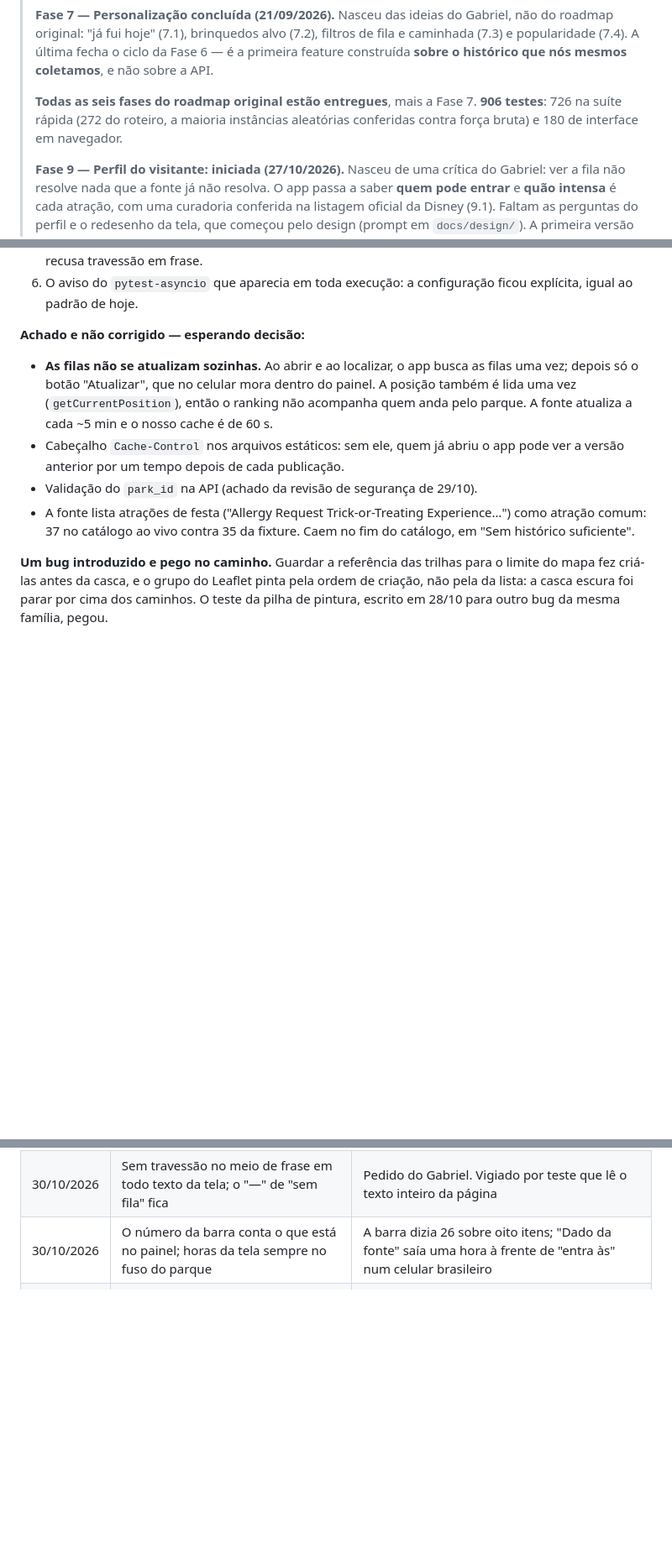
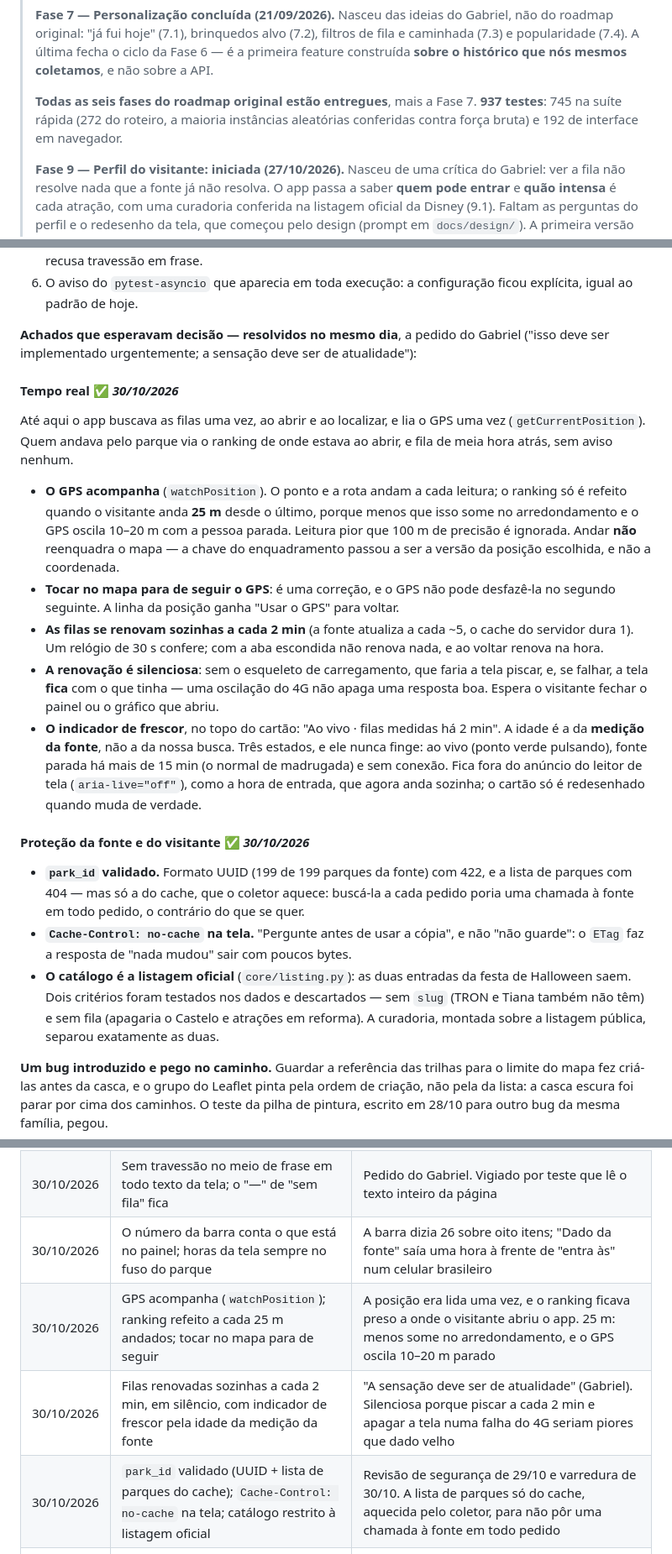
Before and after one commit to GabrielFDA7/nextup, a Markdown page: docs/PROJETO.md, 3 parts joined by grey strips. Shown at 84% size. Drawn GitHub-style; blank space fills up the shorter version.

Commit message:
docs: registra o tempo real e as protecoes de 30/10
Duas subsecoes na Fase 9.3, tres decisoes na secao 10 e o "onde paramos".
Contagem: 937 testes (745 rapidos, 192 de interface).

Co-Authored-By: Claude Opus 5.5 <noreply@anthropic.com>

```diff
--- a/docs/PROJETO.md
+++ b/docs/PROJETO.md
@@ -16,9 +16,9 @@
 > caminhada (7.3) e popularidade (7.4). A última fecha o ciclo da Fase 6 — é a primeira
 > feature construída **sobre o histórico que nós mesmos coletamos**, e não sobre a API.
 >
-> **Todas as seis fases do roadmap original estão entregues**, mais a Fase 7. **906
-> testes**: 726 na suíte rápida (272 do roteiro, a maioria instâncias aleatórias
-> conferidas contra força bruta) e 180 de interface em navegador.
+> **Todas as seis fases do roadmap original estão entregues**, mais a Fase 7. **937
+> testes**: 745 na suíte rápida (272 do roteiro, a maioria instâncias aleatórias
+> conferidas contra força bruta) e 192 de interface em navegador.
 >
 > **Fase 9 — Perfil do visitante: iniciada (27/10/2026).** Nasceu de uma crítica do
 > Gabriel: ver a fila não resolve nada que a fonte já não resolva. O app passa a saber
@@ -2063,18 +2063,45 @@ nenhum teste reclame. Corrigido, com um teste por achado:
 6. O aviso do `pytest-asyncio` que aparecia em toda execução: a configuração ficou
    explícita, igual ao padrão de hoje.
 
-**Achado e não corrigido — esperando decisão:**
-
-- **As filas não se atualizam sozinhas.** Ao abrir e ao localizar, o app busca as filas
-  uma vez; depois só o botão "Atualizar", que no celular mora dentro do painel. A
-  posição também é lida uma vez (`getCurrentPosition`), então o ranking não acompanha
-  quem anda pelo parque. A fonte atualiza a cada ~5 min e o nosso cache é de 60 s.
-- Cabeçalho `Cache-Control` nos arquivos estáticos: sem ele, quem já abriu o app pode ver
-  a versão anterior por um tempo depois de cada publicação.
-- Validação do `park_id` na API (achado da revisão de segurança de 29/10).
-- A fonte lista atrações de festa ("Allergy Request Trick-or-Treating Experience…") como
-  atração comum: 37 no catálogo ao vivo contra 35 da fixture. Caem no fim do catálogo,
-  em "Sem histórico suficiente".
+**Achados que esperavam decisão — resolvidos no mesmo dia**, a pedido do Gabriel
+("isso deve ser implementado urgentemente; a sensação deve ser de atualidade"):
+
+#### Tempo real ✅ *30/10/2026*
+
+Até aqui o app buscava as filas uma vez, ao abrir e ao localizar, e lia o GPS uma vez
+(`getCurrentPosition`). Quem andava pelo parque via o ranking de onde estava ao abrir, e
+fila de meia hora atrás, sem aviso nenhum.
+
+- **O GPS acompanha** (`watchPosition`). O ponto e a rota andam a cada leitura; o ranking
+  só é refeito quando o visitante anda **25 m** desde o último, porque menos que isso some
+  no arredondamento e o GPS oscila 10–20 m com a pessoa parada. Leitura pior que 100 m de
+  precisão é ignorada. Andar **não** reenquadra o mapa — a chave do enquadramento passou
+  a ser a versão da posição escolhida, e não a coordenada.
+- **Tocar no mapa para de seguir o GPS**: é uma correção, e o GPS não pode desfazê-la no
+  segundo seguinte. A linha da posição ganha "Usar o GPS" para voltar.
+- **As filas se renovam sozinhas a cada 2 min** (a fonte atualiza a cada ~5, o cache do
+  servidor dura 1). Um relógio de 30 s confere; com a aba escondida não renova nada, e ao
+  voltar renova na hora.
+- **A renovação é silenciosa**: sem o esqueleto de carregamento, que faria a tela piscar,
+  e, se falhar, a tela **fica** com o que tinha — uma oscilação do 4G não apaga uma
+  resposta boa. Espera o visitante fechar o painel ou o gráfico que abriu.
+- **O indicador de frescor**, no topo do cartão: "Ao vivo · filas medidas há 2 min". A
+  idade é a da **medição da fonte**, não a da nossa busca. Três estados, e ele nunca finge:
+  ao vivo (ponto verde pulsando), fonte parada há mais de 15 min (o normal de madrugada) e
+  sem conexão. Fica fora do anúncio do leitor de tela (`aria-live="off"`), como a hora de
+  entrada, que agora anda sozinha; o cartão só é redesenhado quando muda de verdade.
+
+#### Proteção da fonte e do visitante ✅ *30/10/2026*
+
+- **`park_id` validado.** Formato UUID (199 de 199 parques da fonte) com 422, e a lista de
+  parques com 404 — mas só a do cache, que o coletor aquece: buscá-la a cada pedido poria
+  uma chamada à fonte em todo pedido, o contrário do que se quer.
+- **`Cache-Control: no-cache` na tela.** "Pergunte antes de usar a cópia", e não "não
+  guarde": o `ETag` faz a resposta de "nada mudou" sair com poucos bytes.
+- **O catálogo é a listagem oficial** (`core/listing.py`): as duas entradas da festa de
+  Halloween saem. Dois critérios foram testados nos dados e descartados — sem `slug` (TRON
+  e Tiana também não têm) e sem fila (apagaria o Castelo e atrações em reforma). A
+  curadoria, montada sobre a listagem pública, separou exatamente as duas.
 
 **Um bug introduzido e pego no caminho.** Guardar a referência das trilhas para o limite
 do mapa fez criá-las antes da casca, e o grupo do Leaflet pinta pela ordem de criação, não
@@ -2516,6 +2543,9 @@ Conceitos novos, registrados conforme aparecem no projeto.
 | 30/10/2026 | Favicon é o logo em miniatura (SVG + PNG + ícone do iPhone); título da aba "nextup · sua próxima atração" | Não havia ícone (404 a cada visita). O logo em letra minúscula, como o selo |
 | 30/10/2026 | Sem travessão no meio de frase em todo texto da tela; o "—" de "sem fila" fica | Pedido do Gabriel. Vigiado por teste que lê o texto inteiro da página |
 | 30/10/2026 | O número da barra conta o que está no painel; horas da tela sempre no fuso do parque | A barra dizia 26 sobre oito itens; "Dado da fonte" saía uma hora à frente de "entra às" num celular brasileiro |
+| 30/10/2026 | GPS acompanha (`watchPosition`); ranking refeito a cada 25 m andados; tocar no mapa para de seguir | A posição era lida uma vez, e o ranking ficava preso a onde o visitante abriu o app. 25 m: menos some no arredondamento, e o GPS oscila 10–20 m parado |
+| 30/10/2026 | Filas renovadas sozinhas a cada 2 min, em silêncio, com indicador de frescor pela idade da medição da fonte | "A sensação deve ser de atualidade" (Gabriel). Silenciosa porque piscar a cada 2 min e apagar a tela numa falha do 4G seriam piores que dado velho |
+| 30/10/2026 | `park_id` validado (UUID + lista de parques do cache); `Cache-Control: no-cache` na tela; catálogo restrito à listagem oficial | Revisão de segurança de 29/10 e varredura de 30/10. A lista de parques só do cache, aquecida pelo coletor, para não pôr uma chamada à fonte em todo pedido |
 | 29/10/2026 | Monetização: validar antes de cobrar; se cobrar, B2B com consultores e agências é o caminho preferido | É o público que já paga por esse serviço, e o app segue gratuito e sem conta para o visitante. Bloqueio a resolver antes: termos de uso comercial da ThemeParks.wiki, não encontrados |
 
 ---
```
Also changed, not shown: CLAUDE.md (+10 -9 lines).
